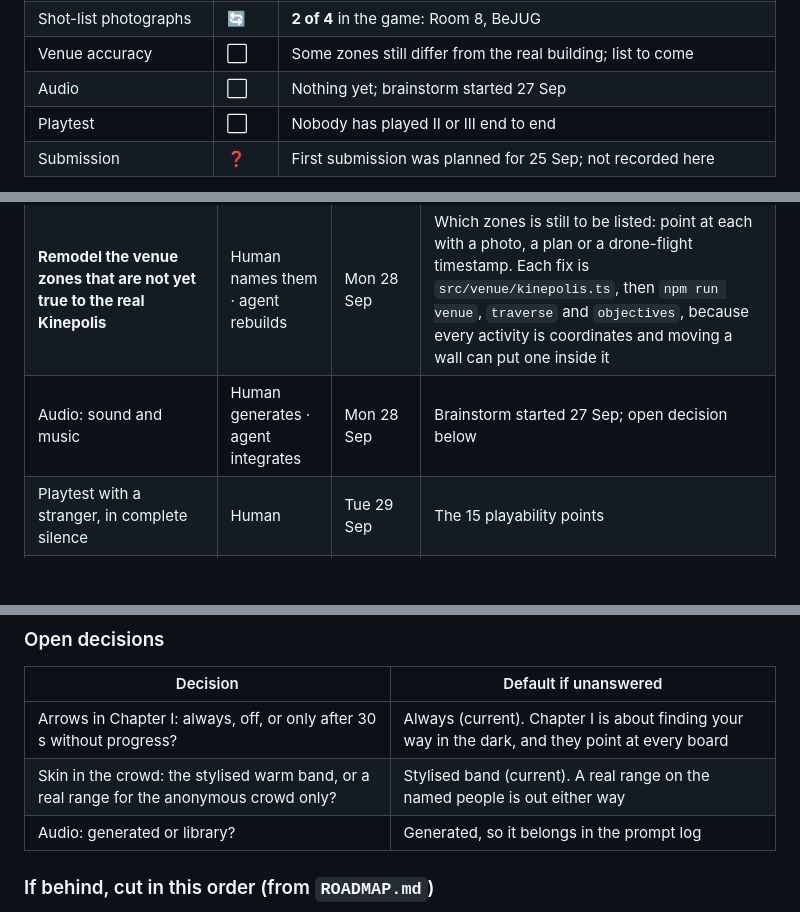
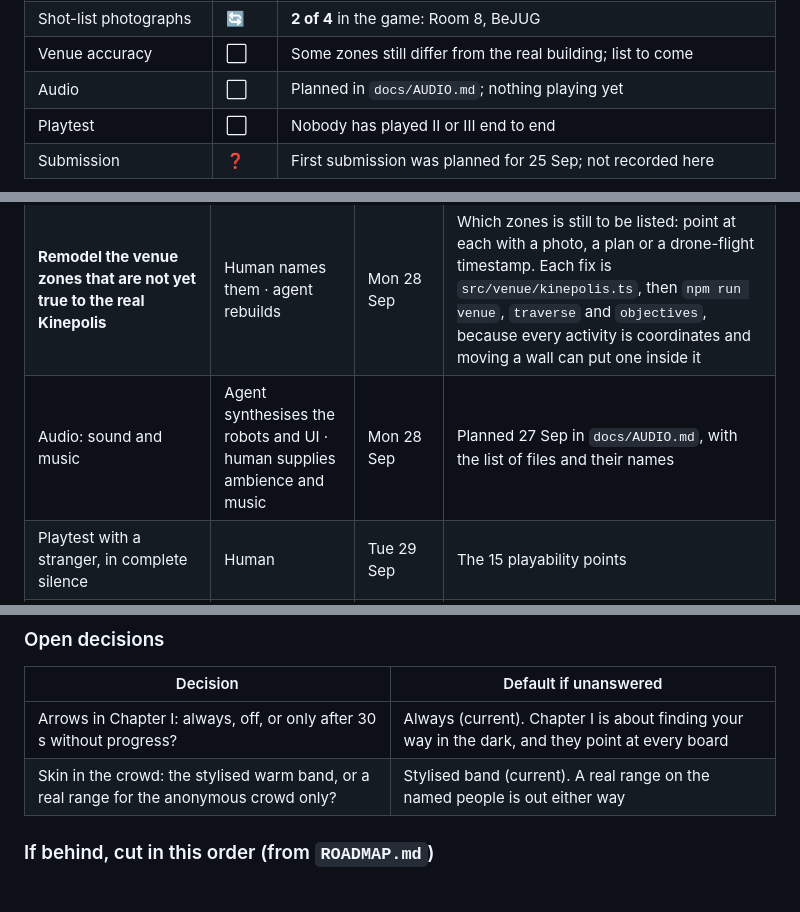
Before and after one commit to LoMagnette/ghost-light, a Markdown page: STATUS.md, 3 parts joined by grey strips. Rendered like a GitHub page; blank space fills up the shorter version.

```diff
--- a/STATUS.md
+++ b/STATUS.md
@@ -24,7 +24,7 @@ moves, move its row. The legend is ✅ done · 🔄 in progress · ⬜ to do ·
 | Attendees | 🔄 | Legs, hands, hair, lanyards; `attendees` partly pushed, **not merged** |
 | Shot-list photographs | 🔄 | **2 of 4** in the game: Room 8, BeJUG |
 | Venue accuracy | ⬜ | Some zones still differ from the real building; list to come |
-| Audio | ⬜ | Nothing yet; brainstorm started 27 Sep |
+| Audio | ⬜ | Planned in `docs/AUDIO.md`; nothing playing yet |
 | Playtest | ⬜ | Nobody has played II or III end to end |
 | Submission | ❓ | First submission was planned for 25 Sep; not recorded here |
 
@@ -96,7 +96,7 @@ pie showData
 | Check the frame rate on real hardware (`F1`), **high and low**, in a packed Chapter III | Human | Sun 27 Sep | Shadows, mood and the 13-box attendees are all new GPU cost; nothing measured in the sandbox counts |
 | Watch both wormholes once: faster, slower, or fine | Human | Sun 27 Sep | About 4 s to leave and 4 s to arrive, judged from frames only |
 | **Remodel the venue zones that are not yet true to the real Kinepolis** | Human names them · agent rebuilds | Mon 28 Sep | Which zones is still to be listed: point at each with a photo, a plan or a drone-flight timestamp. Each fix is `src/venue/kinepolis.ts`, then `npm run venue`, `traverse` and `objectives`, because every activity is coordinates and moving a wall can put one inside it |
-| Audio: sound and music | Human generates · agent integrates | Mon 28 Sep | Brainstorm started 27 Sep; open decision below |
+| Audio: sound and music | Agent synthesises the robots and UI · human supplies ambience and music | Mon 28 Sep | Planned 27 Sep in `docs/AUDIO.md`, with the list of files and their names |
 | Playtest with a stranger, in complete silence | Human | Tue 29 Sep | The 15 playability points |
 | Tune from the playtest | Agent | Tue 29 Sep | Windows, clocks, anything a stranger got stuck on |
 | README reread and tech/genAI description | Agent | Wed 30 Sep | |
@@ -116,7 +116,6 @@ pie showData
 |---|---|
 | Arrows in Chapter I: always, off, or only after 30 s without progress? | Always (current). Chapter I is about finding your way in the dark, and they point at every board |
 | Skin in the crowd: the stylised warm band, or a real range for the anonymous crowd only? | Stylised band (current). A real range on the named people is out either way |
-| Audio: generated or library? | Generated, so it belongs in the prompt log |
 
 ### If behind, cut in this order (from `ROADMAP.md`)
 
```
Also changed, not shown: ROADMAP.md (+1 -1 lines), docs/AUDIO.md (added, +118 -0 lines).
